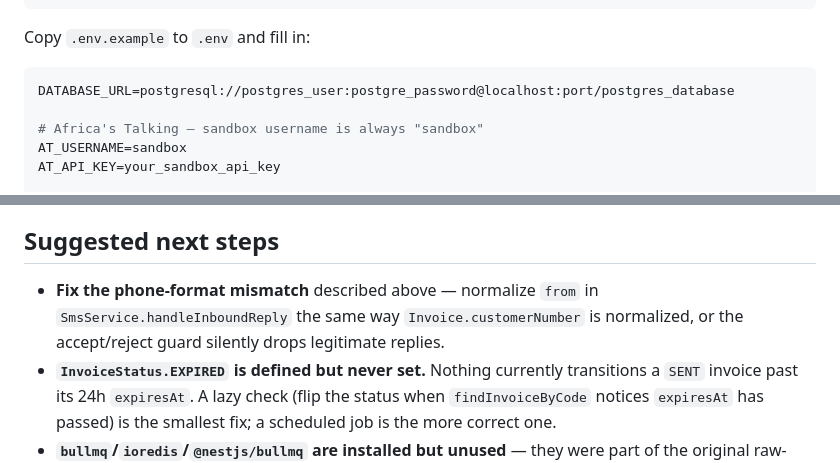
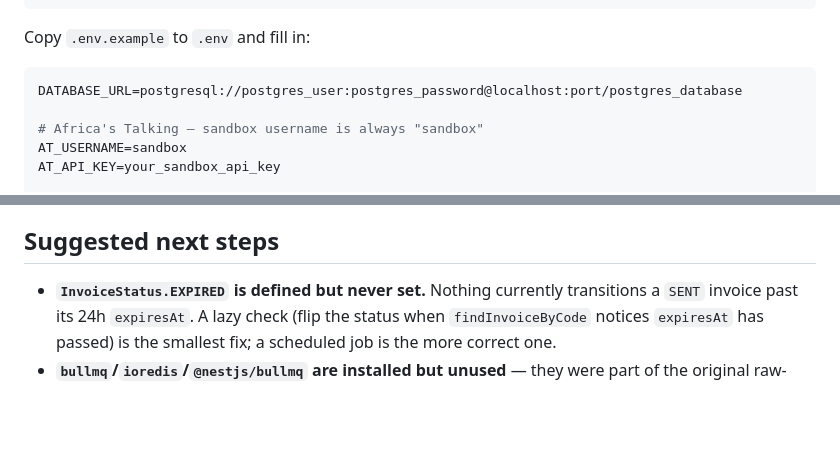
Before and after one commit to juneboy933/Niku-prompt, a Markdown page: README.md, 2 parts joined by grey strips. Drawn GitHub-style; blank space fills up the shorter version.

Commit message:
Fix database URL and update next steps in README
Correct the database URL password in the README and update suggested next steps for clarity.

````diff
--- a/README.md
+++ b/README.md
@@ -84,7 +84,7 @@ npm run start:dev
 Copy `.env.example` to `.env` and fill in:
 
 ```env
-DATABASE_URL=postgresql://postgres_user:postgre_password@localhost:port/postgres_database
+DATABASE_URL=postgresql://postgres_user:postgres_password@localhost:port/postgres_database
 
 # Africa's Talking — sandbox username is always "sandbox"
 AT_USERNAME=sandbox
@@ -167,9 +167,6 @@ before a live demo:
 
 ## Suggested next steps
 
-- **Fix the phone-format mismatch** described above — normalize `from` in
-  `SmsService.handleInboundReply` the same way `Invoice.customerNumber` is
-  normalized, or the accept/reject guard silently drops legitimate replies.
 - **`InvoiceStatus.EXPIRED` is defined but never set.** Nothing currently
   transitions a `SENT` invoice past its 24h `expiresAt`. A lazy check
   (flip the status when `findInvoiceByCode` notices `expiresAt` has passed)
````
